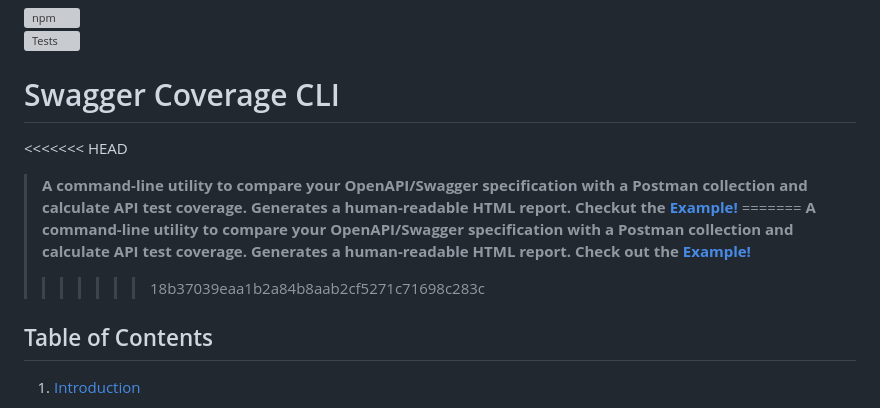
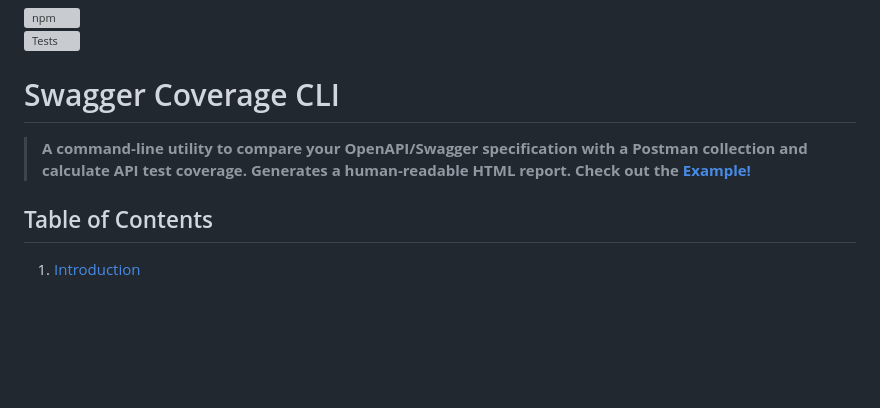
Before and after one commit to dreamquality/swagger-coverage-cli, a Markdown page: readme.md, the part around the change. Drawn GitHub-style; blank space fills up the shorter version; grey boxes are pictures that could not be loaded.

```diff
--- a/readme.md
+++ b/readme.md
@@ -3,13 +3,9 @@
 
 # Swagger Coverage CLI
 
-<<<<<<< HEAD
-> **A command-line utility to compare your OpenAPI/Swagger specification with a Postman collection and calculate **API test coverage**. Generates a human-readable HTML report.
-> Checkut the [Example!](https://dreamquality.github.io/swagger-coverage-cli)**
-=======
 > **A command-line utility to compare your OpenAPI/Swagger specification with a Postman collection and calculate **API test coverage**. Generates a human-readable HTML report.
 Check out the [Example!](https://dreamquality.github.io/swagger-coverage-cli)**
->>>>>>> 18b37039eaa1b2a84b8aab2cf5271c71698c283c
+
 
 ## Table of Contents
 
```
